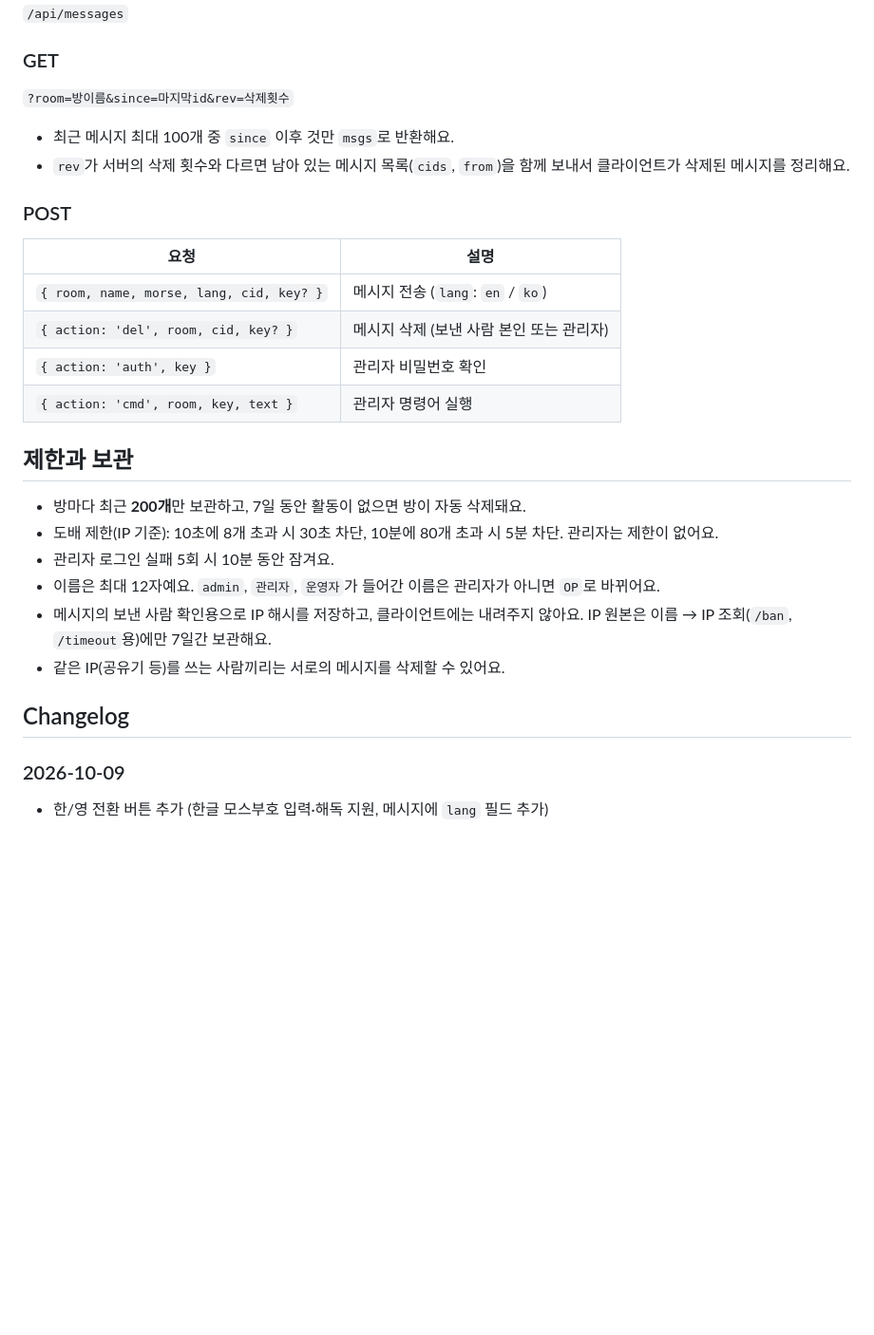
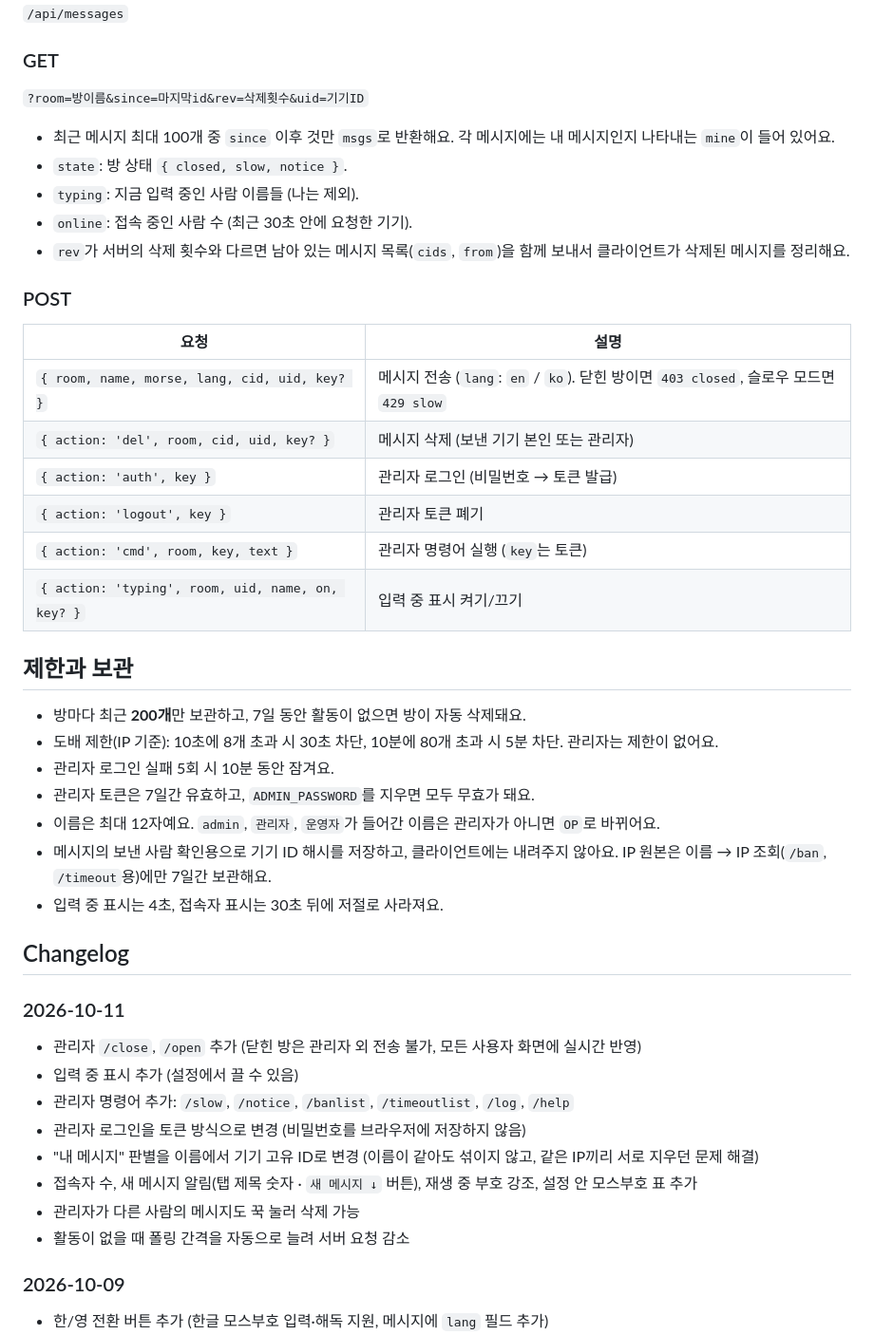
Before and after one commit to coderjangjang/morse_place, a Markdown page: README.md, the part around one of its changes. Shown at 95% size. Drawn GitHub-style; blank space fills up the shorter version.

Commit message:
Revise README for new admin features and updates
Update README with new features and changes.

```diff
--- a/README.md
+++ b/README.md
@@ -81,30 +94,47 @@
 
 ### GET
 
-`?room=방이름&since=마지막id&rev=삭제횟수`
+`?room=방이름&since=마지막id&rev=삭제횟수&uid=기기ID`
 
-- 최근 메시지 최대 100개 중 `since` 이후 것만 `msgs`로 반환해요.
+- 최근 메시지 최대 100개 중 `since` 이후 것만 `msgs`로 반환해요. 각 메시지에는 내 메시지인지 나타내는 `mine`이 들어 있어요.
+- `state`: 방 상태 `{ closed, slow, notice }`.
+- `typing`: 지금 입력 중인 사람 이름들 (나는 제외).
+- `online`: 접속 중인 사람 수 (최근 30초 안에 요청한 기기).
 - `rev`가 서버의 삭제 횟수와 다르면 남아 있는 메시지 목록(`cids`, `from`)을 함께 보내서 클라이언트가 삭제된 메시지를 정리해요.
 
 ### POST
 
 | 요청 | 설명 |
 | --- | --- |
-| `{ room, name, morse, lang, cid, key? }` | 메시지 전송 (`lang`: `en` / `ko`) |
-| `{ action: 'del', room, cid, key? }` | 메시지 삭제 (보낸 사람 본인 또는 관리자) |
-| `{ action: 'auth', key }` | 관리자 비밀번호 확인 |
-| `{ action: 'cmd', room, key, text }` | 관리자 명령어 실행 |
+| `{ room, name, morse, lang, cid, uid, key? }` | 메시지 전송 (`lang`: `en` / `ko`). 닫힌 방이면 `403 closed`, 슬로우 모드면 `429 slow` |
+| `{ action: 'del', room, cid, uid, key? }` | 메시지 삭제 (보낸 기기 본인 또는 관리자) |
+| `{ action: 'auth', key }` | 관리자 로그인 (비밀번호 → 토큰 발급) |
+| `{ action: 'logout', key }` | 관리자 토큰 폐기 |
+| `{ action: 'cmd', room, key, text }` | 관리자 명령어 실행 (`key`는 토큰) |
+| `{ action: 'typing', room, uid, name, on, key? }` | 입력 중 표시 켜기/끄기 |
 
 ## 제한과 보관
 
 - 방마다 최근 **200개**만 보관하고, 7일 동안 활동이 없으면 방이 자동 삭제돼요.
 - 도배 제한(IP 기준): 10초에 8개 초과 시 30초 차단, 10분에 80개 초과 시 5분 차단. 관리자는 제한이 없어요.
 - 관리자 로그인 실패 5회 시 10분 동안 잠겨요.
+- 관리자 토큰은 7일간 유효하고, `ADMIN_PASSWORD`를 지우면 모두 무효가 돼요.
 - 이름은 최대 12자예요. `admin`, `관리자`, `운영자`가 들어간 이름은 관리자가 아니면 `OP`로 바뀌어요.
-- 메시지의 보낸 사람 확인용으로 IP 해시를 저장하고, 클라이언트에는 내려주지 않아요. IP 원본은 이름 → IP 조회(`/ban`, `/timeout`용)에만 7일간 보관해요.
-- 같은 IP(공유기 등)를 쓰는 사람끼리는 서로의 메시지를 삭제할 수 있어요.
+- 메시지의 보낸 사람 확인용으로 기기 ID 해시를 저장하고, 클라이언트에는 내려주지 않아요. IP 원본은 이름 → IP 조회(`/ban`, `/timeout`용)에만 7일간 보관해요.
+- 입력 중 표시는 4초, 접속자 표시는 30초 뒤에 저절로 사라져요.
 
 ## Changelog
+
+### 2026-10-11
+
+- 관리자 `/close`, `/open` 추가 (닫힌 방은 관리자 외 전송 불가, 모든 사용자 화면에 실시간 반영)
+- 입력 중 표시 추가 (설정에서 끌 수 있음)
+- 관리자 명령어 추가: `/slow`, `/notice`, `/banlist`, `/timeoutlist`, `/log`, `/help`
+- 관리자 로그인을 토큰 방식으로 변경 (비밀번호를 브라우저에 저장하지 않음)
+- "내 메시지" 판별을 이름에서 기기 고유 ID로 변경 (이름이 같아도 섞이지 않고, 같은 IP끼리 서로 지우던 문제 해결)
+- 접속자 수, 새 메시지 알림(탭 제목 숫자 · `새 메시지 ↓` 버튼), 재생 중 부호 강조, 설정 안 모스부호 표 추가
+- 관리자가 다른 사람의 메시지도 꾹 눌러 삭제 가능
+- 활동이 없을 때 폴링 간격을 자동으로 늘려 서버 요청 감소
 
 ### 2026-10-09
 
```
Also changed, not shown: other parts of README.md (+18 -5 lines).
